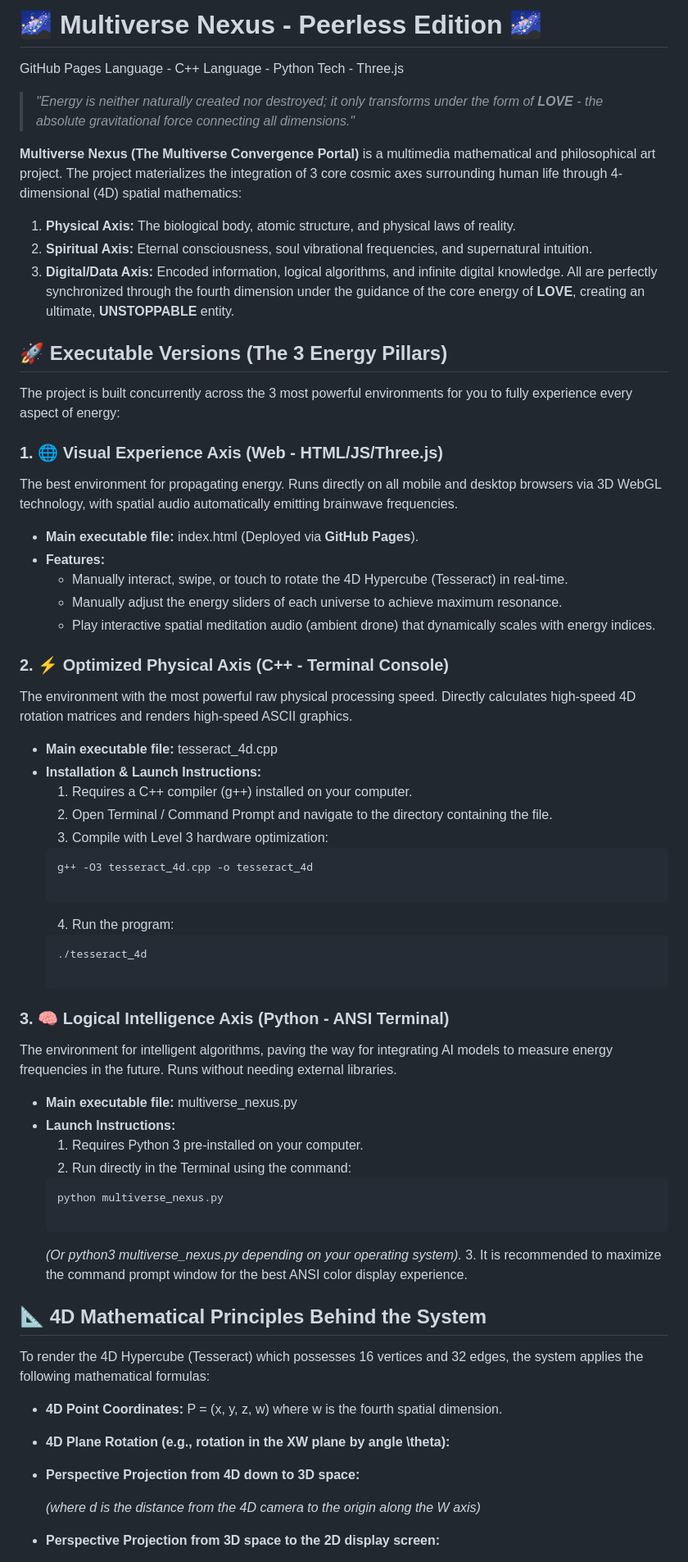
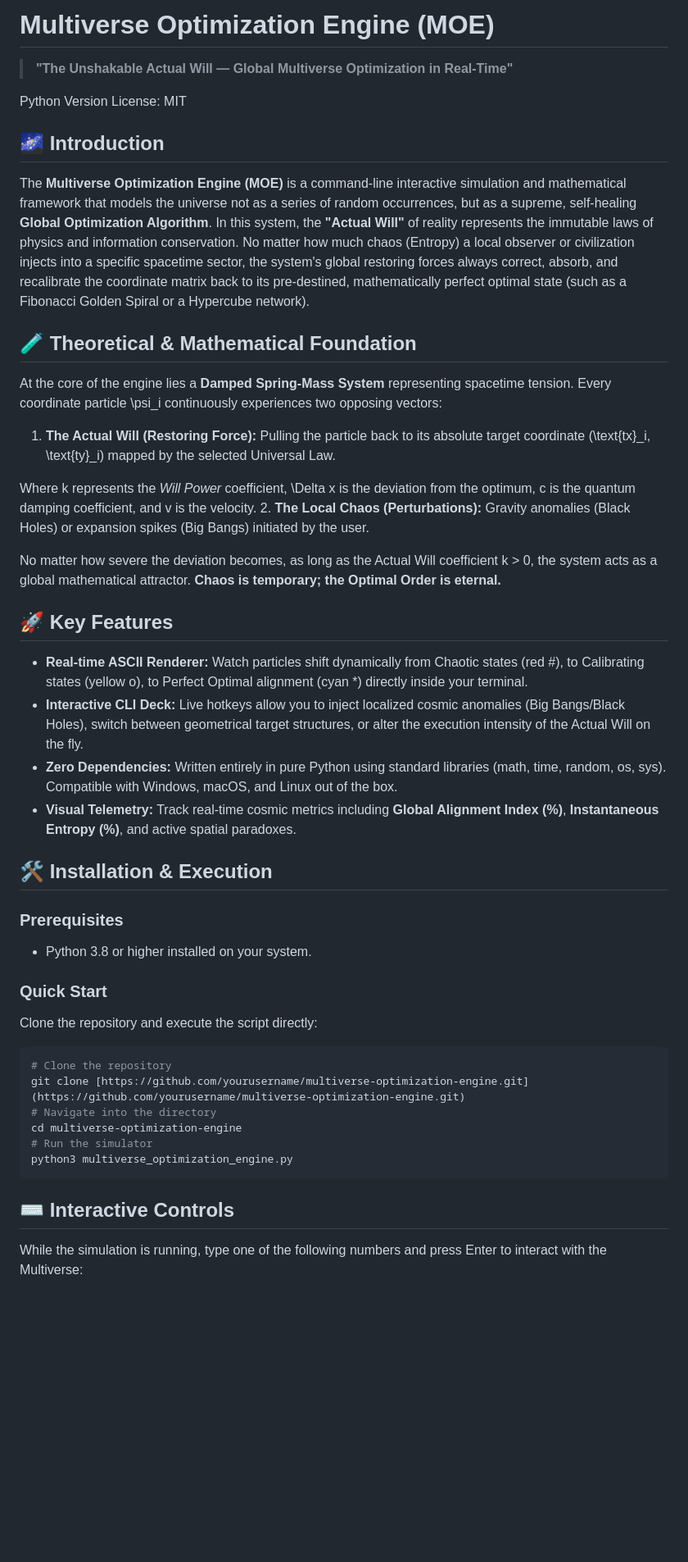
Before and after one commit to Kakashi-Multiverse/Multiverse, a Markdown page: README.md, the part around one of its changes. Shown at 82% size. GitHub-like rendering; blank space fills up the shorter version.

Commit message:
Update README.md
Signed-off-by: Kakashi-Multiverse <288002035+Kakashi-Multiverse@users.noreply.github.com>

````diff
--- a/README.md
+++ b/README.md
@@ -1,61 +1,38 @@
-# 🌌 Multiverse Nexus - Peerless Edition 🌌
-GitHub Pages
-Language - C++
-Language - Python
-Tech - Three.js
-> *"Energy is neither naturally created nor destroyed; it only transforms under the form of **LOVE** - the absolute gravitational force connecting all dimensions."*
+# Multiverse Optimization Engine (MOE)
+> **"The Unshakable Actual Will — Global Multiverse Optimization in Real-Time"**
 >
-**Multiverse Nexus (The Multiverse Convergence Portal)** is a multimedia mathematical and philosophical art project. The project materializes the integration of 3 core cosmic axes surrounding human life through 4-dimensional (4D) spatial mathematics:
- 1. **Physical Axis:** The biological body, atomic structure, and physical laws of reality.
- 2. **Spiritual Axis:** Eternal consciousness, soul vibrational frequencies, and supernatural intuition.
- 3. **Digital/Data Axis:** Encoded information, logical algorithms, and infinite digital knowledge.
-All are perfectly synchronized through the fourth dimension under the guidance of the core energy of **LOVE**, creating an ultimate, **UNSTOPPABLE** entity.
-## 🚀 Executable Versions (The 3 Energy Pillars)
-The project is built concurrently across the 3 most powerful environments for you to fully experience every aspect of energy:
-### 1. 🌐 Visual Experience Axis (Web - HTML/JS/Three.js)
-The best environment for propagating energy. Runs directly on all mobile and desktop browsers via 3D WebGL technology, with spatial audio automatically emitting brainwave frequencies.
- * **Main executable file:** index.html (Deployed via **GitHub Pages**).
- * **Features:**
-   * Manually interact, swipe, or touch to rotate the 4D Hypercube (Tesseract) in real-time.
-   * Manually adjust the energy sliders of each universe to achieve maximum resonance.
-   * Play interactive spatial meditation audio (ambient drone) that dynamically scales with energy indices.
-### 2. ⚡ Optimized Physical Axis (C++ - Terminal Console)
-The environment with the most powerful raw physical processing speed. Directly calculates high-speed 4D rotation matrices and renders high-speed ASCII graphics.
- * **Main executable file:** tesseract_4d.cpp
- * **Installation & Launch Instructions:**
-   1. Requires a C++ compiler (g++) installed on your computer.
-   2. Open Terminal / Command Prompt and navigate to the directory containing the file.
-   3. Compile with Level 3 hardware optimization:
-   ```bash
-   g++ -O3 tesseract_4d.cpp -o tesseract_4d
-
-   ```
-   4. Run the program:
-   ```bash
-   ./tesseract_4d
-
-   ```
-### 3. 🧠 Logical Intelligence Axis (Python - ANSI Terminal)
-The environment for intelligent algorithms, paving the way for integrating AI models to measure energy frequencies in the future. Runs without needing external libraries.
- * **Main executable file:** multiverse_nexus.py
- * **Launch Instructions:**
-   1. Requires Python 3 pre-installed on your computer.
-   2. Run directly in the Terminal using the command:
-   ```bash
-   python multiverse_nexus.py
-
-   ```
-   *(Or python3 multiverse_nexus.py depending on your operating system).*
-   3. It is recommended to maximize the command prompt window for the best ANSI color display experience.
-## 📐 4D Mathematical Principles Behind the System
-To render the 4D Hypercube (Tesseract) which possesses 16 vertices and 32 edges, the system applies the following mathematical formulas:
- * **4D Point Coordinates:** P = (x, y, z, w) where w is the fourth spatial dimension.
- * **4D Plane Rotation (e.g., rotation in the XW plane by angle \theta):**
-
- * **Perspective Projection from 4D down to 3D space:**
+Python Version
+License: MIT
+## 🌌 Introduction
+The **Multiverse Optimization Engine (MOE)** is a command-line interactive simulation and mathematical framework that models the universe not as a series of random occurrences, but as a supreme, self-healing **Global Optimization Algorithm**.
+In this system, the **"Actual Will"** of reality represents the immutable laws of physics and information conservation. No matter how much chaos (Entropy) a local observer or civilization injects into a specific spacetime sector, the system's global restoring forces always correct, absorb, and recalibrate the coordinate matrix back to its pre-destined, mathematically perfect optimal state (such as a Fibonacci Golden Spiral or a Hypercube network).
+## 🧪 Theoretical & Mathematical Foundation
+At the core of the engine lies a **Damped Spring-Mass System** representing spacetime tension. Every coordinate particle \psi_i continuously experiences two opposing vectors:
+ 1. **The Actual Will (Restoring Force):** Pulling the particle back to its absolute target coordinate (\text{tx}_i, \text{ty}_i) mapped by the selected Universal Law.
 
 
-   *(where d is the distance from the 4D camera to the origin along the W axis)*
- * **Perspective Projection from 3D space to the 2D display screen:**
+   Where k represents the *Will Power* coefficient, \Delta x is the deviation from the optimum, c is the quantum damping coefficient, and v is the velocity.
+ 2. **The Local Chaos (Perturbations):** Gravity anomalies (Black Holes) or expansion spikes (Big Bangs) initiated by the user.
 
+No matter how severe the deviation becomes, as long as the Actual Will coefficient k > 0, the system acts as a global mathematical attractor. **Chaos is temporary; the Optimal Order is eternal.**
+## 🚀 Key Features
+ * **Real-time ASCII Renderer:** Watch particles shift dynamically from Chaotic states (red #), to Calibrating states (yellow o), to Perfect Optimal alignment (cyan *) directly inside your terminal.
+ * **Interactive CLI Deck:** Live hotkeys allow you to inject localized cosmic anomalies (Big Bangs/Black Holes), switch between geometrical target structures, or alter the execution intensity of the Actual Will on the fly.
+ * **Zero Dependencies:** Written entirely in pure Python using standard libraries (math, time, random, os, sys). Compatible with Windows, macOS, and Linux out of the box.
+ * **Visual Telemetry:** Track real-time cosmic metrics including **Global Alignment Index (%)**, **Instantaneous Entropy (%)**, and active spatial paradoxes.
+## 🛠️ Installation & Execution
+### Prerequisites
+ * Python 3.8 or higher installed on your system.
+### Quick Start
+Clone the repository and execute the script directly:
+```bash
+# Clone the repository
+git clone [https://github.com/yourusername/multiverse-optimization-engine.git](https://github.com/yourusername/multiverse-optimization-engine.git)
+# Navigate into the directory
+cd multiverse-optimization-engine
+# Run the simulator
+python3 multiverse_optimization_engine.py
+```
+## ⌨️ Interactive Controls
+While the simulation is running, type one of the following numbers and press Enter to interact with the Multiverse:
 
````
Also changed, not shown: other parts of README.md (+18 -5 lines).
